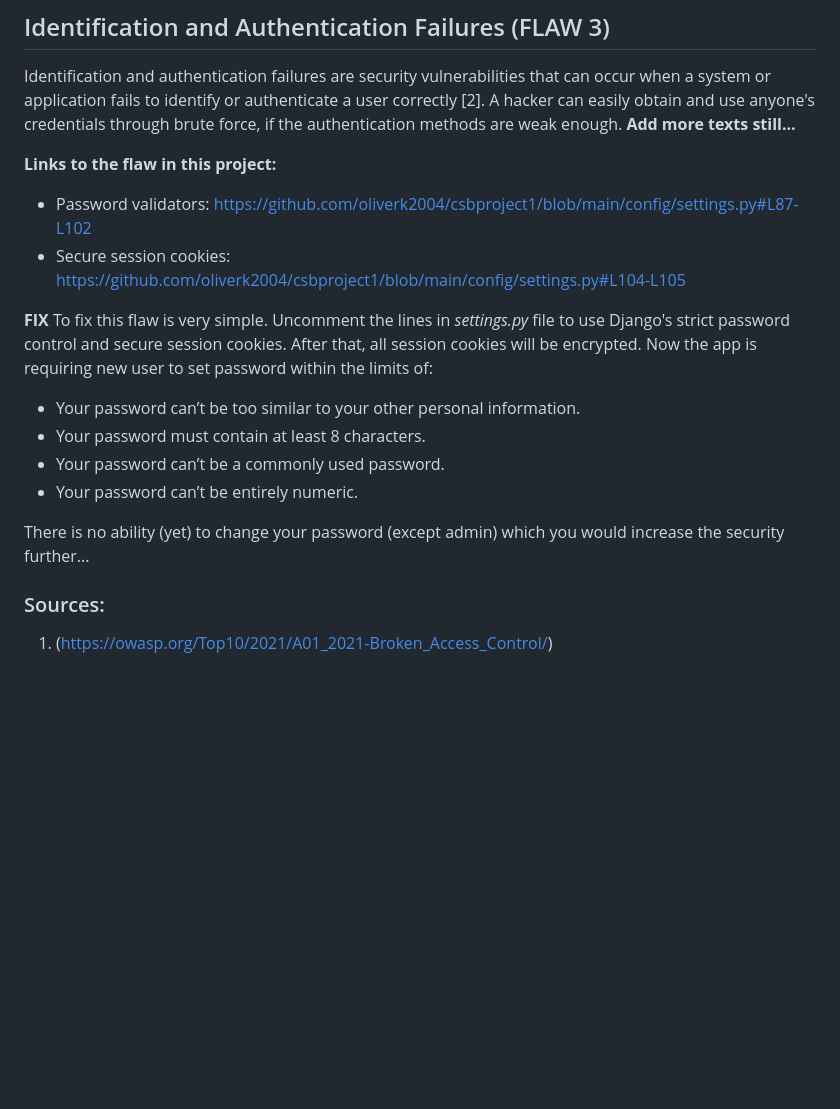
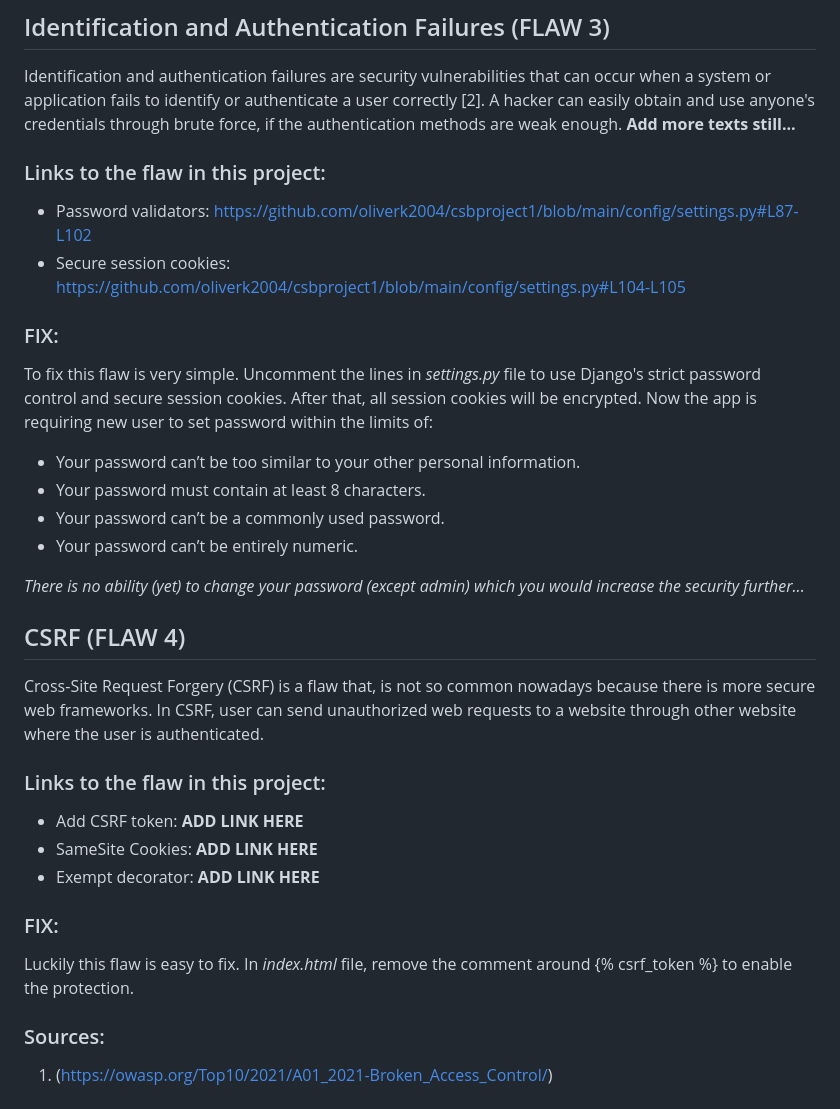
Before and after one commit to oliverk2004/csbproject1, a Markdown page: README.md, the part around the change. GitHub-like rendering; blank space fills up the shorter version.

```diff
--- a/README.md
+++ b/README.md
@@ -36,18 +36,29 @@ Security misconfiguration includes a wide range of issues. Issues may have been
 ## Identification and Authentication Failures (FLAW 3)
 Identification and authentication failures are security vulnerabilities that can occur when a system or application fails to identify or authenticate a user correctly [2]. A hacker can easily obtain and use anyone's credentials through brute force, if the authentication methods are weak enough. **Add more texts still...**
 
-**Links to the flaw in this project:**
+### Links to the flaw in this project:
 - Password validators: https://github.com/oliverk2004/csbproject1/blob/main/config/settings.py#L87-L102
 - Secure session cookies: https://github.com/oliverk2004/csbproject1/blob/main/config/settings.py#L104-L105
 
-**FIX**
+### FIX:
 To fix this flaw is very simple. Uncomment the lines in *settings.py* file to use Django's strict password control and secure session cookies. After that, all session cookies will be encrypted. Now the app is requiring new user to set password within the limits of:
 - Your password can’t be too similar to your other personal information.
 - Your password must contain at least 8 characters.
 - Your password can’t be a commonly used password.
 - Your password can’t be entirely numeric.
 
-There is no ability (yet) to change your password (except admin) which you would increase the security further...
+*There is no ability (yet) to change your password (except admin) which you would increase the security further...*
+
+## CSRF (FLAW 4)
+Cross-Site Request Forgery (CSRF) is a flaw that, is not so common nowadays because there is more secure web frameworks. In CSRF, user can send unauthorized web requests to a website through other website where the user is authenticated.
+
+### Links to the flaw in this project:
+- Add CSRF token: **ADD LINK HERE**
+- SameSite Cookies: **ADD LINK HERE**
+- Exempt decorator: **ADD LINK HERE**
+
+### FIX:
+Luckily this flaw is easy to fix. In *index.html* file, remove the comment around {% csrf_token %} to enable the protection.
 
 
 ### Sources:
```
